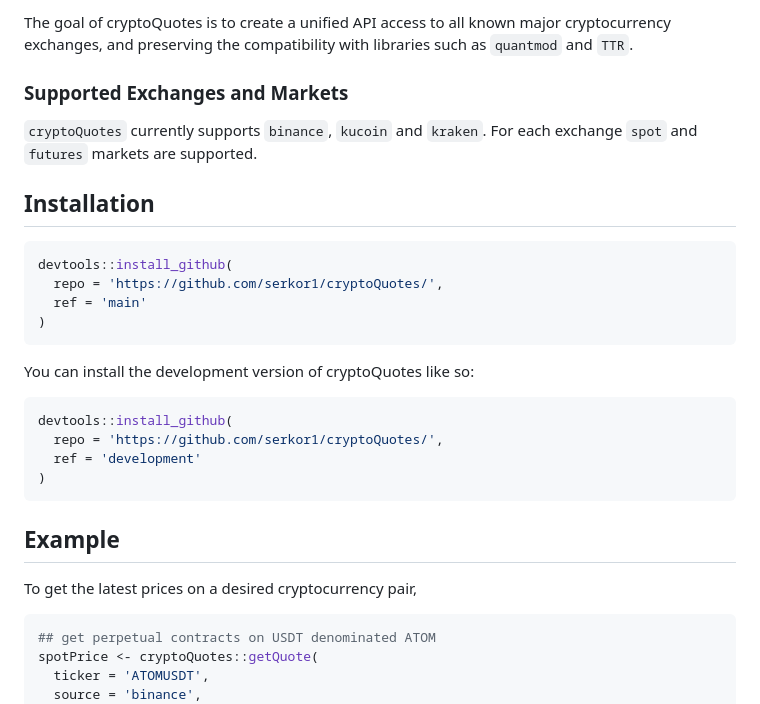
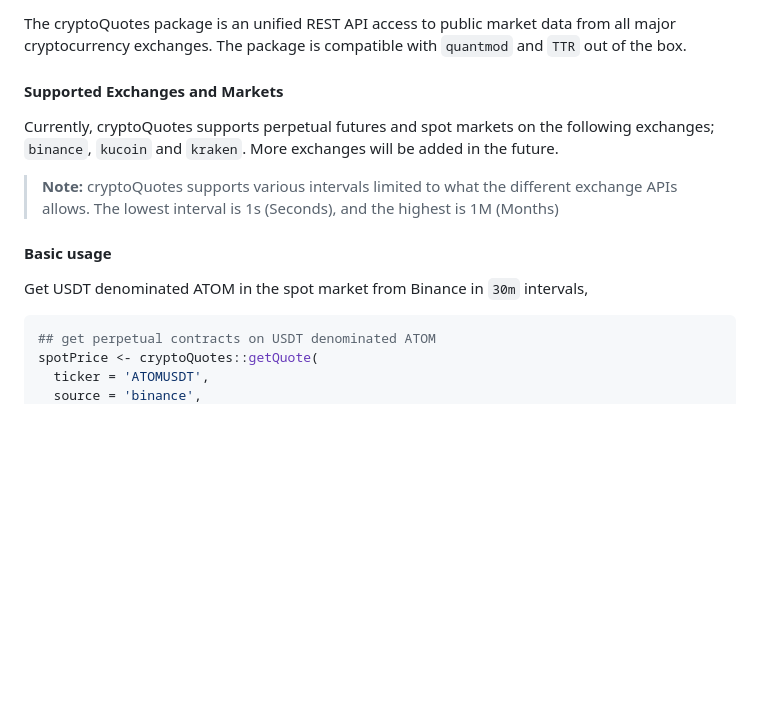
Before and after one commit to serkor1/cryptoQuotes, a Markdown page: README.md, the part around the change printed below. Rendered like a GitHub page; blank space fills up the shorter version.

````diff
--- a/README.md
+++ b/README.md
@@ -11,35 +13,23 @@ experimental](https://img.shields.io/badge/lifecycle-experimental-orange.svg)](h
 <!-- badges: end -->
 
-The goal of cryptoQuotes is to create a unified API access to all known
-major cryptocurrency exchanges, and preserving the compatibility with
-libraries such as `quantmod` and `TTR`.
+The cryptoQuotes package is an unified REST API access to public market
+data from all major cryptocurrency exchanges. The package is compatible
+with `quantmod` and `TTR` out of the box.
 
-### Supported Exchanges and Markets
+#### Supported Exchanges and Markets
 
-`cryptoQuotes` currently supports `binance`, `kucoin` and `kraken`. For
-each exchange `spot` and `futures` markets are supported.
+Currently, cryptoQuotes supports perpetual futures and spot markets on
+the following exchanges; `binance`, `kucoin` and `kraken`. More
+exchanges will be added in the future.
 
-## Installation
+> **Note:** cryptoQuotes supports various intervals limited to what the
+> different exchange APIs allows. The lowest interval is 1s (Seconds),
+> and the highest is 1M (Months)
 
-``` r
-devtools::install_github(
-  repo = 'https://github.com/serkor1/cryptoQuotes/',
-  ref = 'main'
-)
-```
+#### Basic usage
 
-You can install the development version of cryptoQuotes like so:
-
-``` r
-devtools::install_github(
-  repo = 'https://github.com/serkor1/cryptoQuotes/',
-  ref = 'development'
-)
-```
-
-## Example
-
-To get the latest prices on a desired cryptocurrency pair,
+Get USDT denominated ATOM in the spot market from Binance in `30m`
+intervals,
 
 ``` r
 ## get perpetual contracts on USDT denominated ATOM
````
Also changed, not shown: other parts of README.md (+27 -4 lines), man/figures/README-addBBands-1.png, man/figures/README-chartSeries-1.png, 11 other files.
